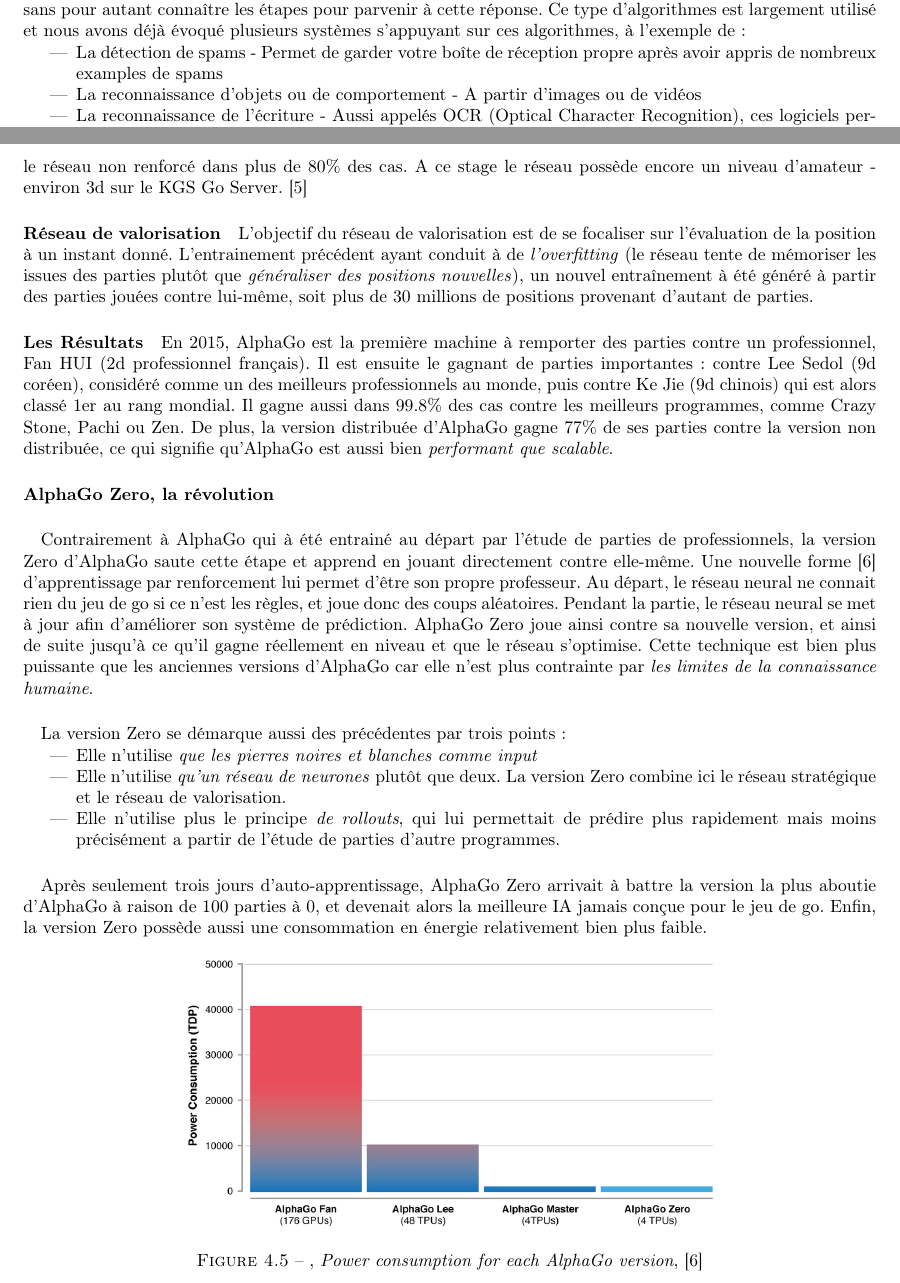
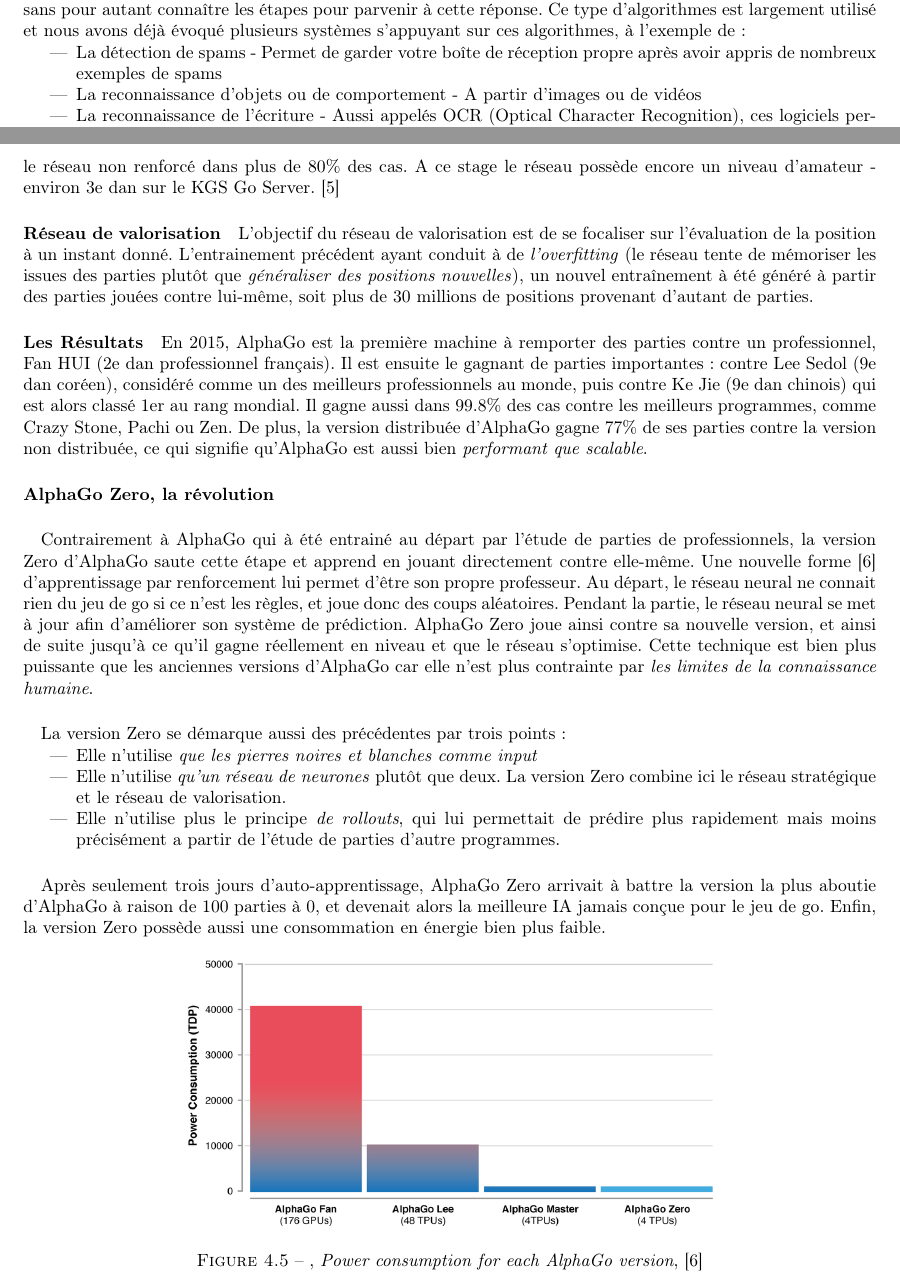
Before and after one commit to tomorrow-paper/paper, a LaTeX document (paper.tex, which reads chapters/03/02_ml.tex): two parts of pages 26 and 29 of 37, joined at a grey line, cut so that both start at the same text. Compiled offline with pdfLaTeX.

Commit message:
Corrections

```diff
--- a/chapters/03/02_ml.tex
+++ b/chapters/03/02_ml.tex
@@ -142,7 +142,7 @@
 d'exemples avec une réponse associée, sans pour autant connaître les étapes pour parvenir à cette réponse. Ce type d'algorithmes est largement utilisé et nous avons déjà évoqué plusieurs
 systèmes s'appuyant sur ces algorithmes, à l'exemple de :
 \begin{itemize}
-    \item La détection de spams - Permet de garder votre boîte de réception propre après avoir appris de nombreux examples de spams
+    \item La détection de spams - Permet de garder votre boîte de réception propre après avoir appris de nombreux exemples de spams
     \item La reconnaissance d'objets ou de comportement - A partir d'images ou de vidéos
     \item La reconnaissance de l'écriture - Aussi appelés OCR (Optical Character Recognition), ces logiciels permettent par exemple de reconnaître les adresses sur les
     enveloppes postales ou encore les signatures
@@ -251,16 +251,16 @@
 des professionnels avec une précision de \begin{math}57\%\end{math}. Une deuxième étape à été consacrée à l'apprentissage par renforcement, afin d'aider
 à la prédiction des meilleurs coups possibles. Suite à un entrainement de plus d'un million de parties contre lui-mêmme, le réseau
 renforcé à été capable de battre le réseau non renforcé dans plus de \begin{math}80\%\end{math} des cas. A ce stage le réseau possède encore un niveau
-d'amateur - environ 3d sur le KGS Go Server. \cite{AlphaGo1}
+d'amateur - environ 3e dan sur le KGS Go Server. \cite{AlphaGo1}
 
 \paragraph{Réseau de valorisation} L'objectif du réseau de valorisation est de se focaliser sur l'évaluation de la position à un
 instant donné. L'entrainement précédent ayant conduit à de \emph{l'overfitting} (le réseau tente de mémoriser les issues des parties
 plutôt que \emph{généraliser des positions nouvelles}), un nouvel entraînement à été généré à partir des parties jouées contre
 lui-même, soit plus de 30 millions de positions provenant d'autant de parties.
 
-\paragraph{Les Résultats} En 2015, AlphaGo est la première machine à remporter des parties contre un professionnel, Fan HUI (2d professionnel
-français). Il est ensuite le gagnant de parties importantes : contre Lee Sedol (9d coréen), considéré comme un des meilleurs professionnels
-au monde, puis contre Ke Jie (9d chinois) qui est alors classé 1er au rang mondial. Il gagne aussi dans \begin{math}99.8\%\end{math} des cas contre
+\paragraph{Les Résultats} En 2015, AlphaGo est la première machine à remporter des parties contre un professionnel, Fan HUI (2e dan professionnel
+français). Il est ensuite le gagnant de parties importantes : contre Lee Sedol (9e dan coréen), considéré comme un des meilleurs professionnels
+au monde, puis contre Ke Jie (9e dan chinois) qui est alors classé 1er au rang mondial. Il gagne aussi dans \begin{math}99.8\%\end{math} des cas contre
 les meilleurs programmes, comme Crazy Stone, Pachi ou Zen. De plus, la version distribuée d'AlphaGo gagne \begin{math}77\%\end{math} de ses parties
 contre la version non distribuée, ce qui signifie qu'AlphaGo est aussi bien \emph{performant que scalable}.
 
@@ -282,8 +282,7 @@
 \end{itemize}
 
 \paragraph{} Après seulement trois jours d'auto-apprentissage, AlphaGo Zero arrivait à battre la version la plus aboutie d'AlphaGo à raison de 100 parties à 0,
-et devenait alors la meilleure IA jamais conçue pour le jeu de go. Enfin, la version Zero possède aussi une consommation en énergie relativement
-bien plus faible.
+et devenait alors la meilleure IA jamais conçue pour le jeu de go. Enfin, la version Zero possède aussi une consommation en énergie bien plus faible.
 
 \begin{figure}[h]
     \centering
```
Also changed, not shown: chapters/03/01_ia.tex (+1 -1 lines), chapters/03/02_ml.tex (10 more changed lines).
